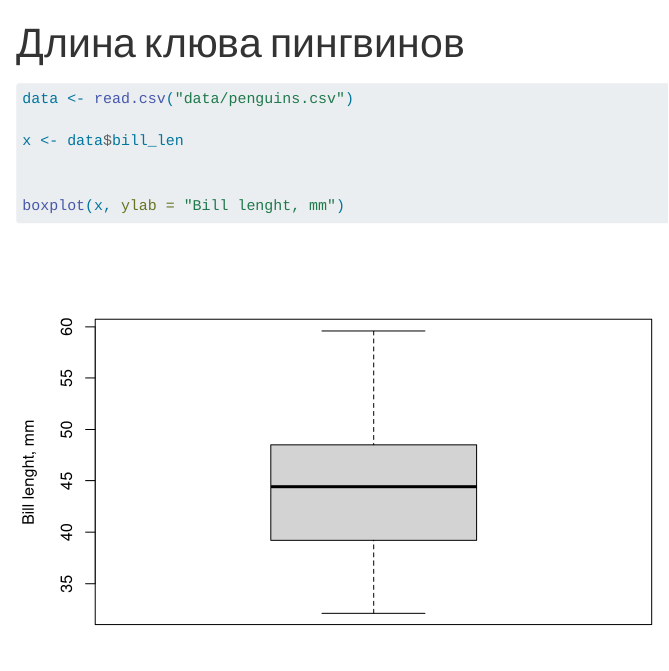
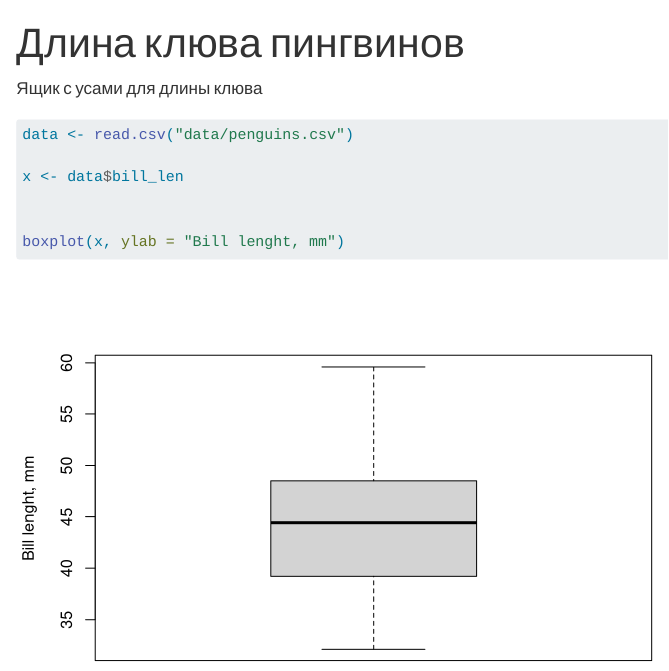
Before and after one commit to lechiticho/r-course, a Quarto document (paper.qmd): the page in a window 1100 px wide, from its top. Rendered offline with R 4.5, knitr and Pandoc in place of Quarto, with nearby package versions.

Commit message:
Добавил подпись "Ящик с усами"

````diff
--- a/paper.qmd
+++ b/paper.qmd
@@ -4,6 +4,8 @@ format:
     html:
         embed-resources: TRUE
 ---
+
+Ящик с усами для длины клюва
 
 ```{r}
 data <- read.csv("data/penguins.csv")
````
Also changed, not shown: paper.html.
